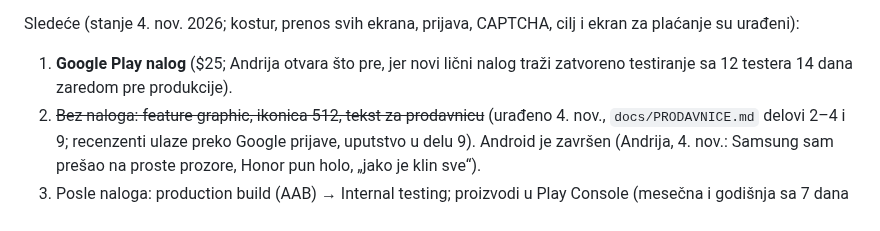
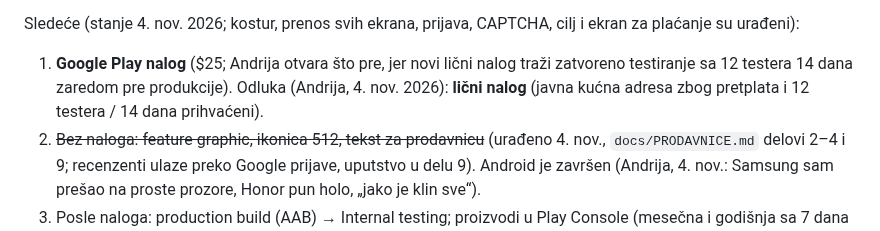
Before and after one commit to divnicsergej4/lock-in, a Markdown page: docs/PROJEKAT.md, the part around the change. Drawn GitHub-style.

Commit message:
PROJEKAT: Google Play licni nalog
Co-Authored-By: Claude Opus 5.5 <noreply@anthropic.com>

```diff
--- a/docs/PROJEKAT.md
+++ b/docs/PROJEKAT.md
@@ -470,7 +470,8 @@ Urađeno:
 
 Sledeće (stanje 4. nov. 2026; kostur, prenos svih ekrana, prijava, CAPTCHA, cilj i ekran za plaćanje su urađeni):
 1. **Google Play nalog** ($25; Andrija otvara što pre, jer novi lični nalog traži zatvoreno testiranje sa 12 testera
-   14 dana zaredom pre produkcije).
+   14 dana zaredom pre produkcije). Odluka (Andrija, 4. nov. 2026): **lični nalog** (javna kućna adresa zbog
+   pretplata i 12 testera / 14 dana prihvaćeni).
 2. ~~Bez naloga: feature graphic, ikonica 512, tekst za prodavnicu~~ (urađeno 4. nov., `docs/PRODAVNICE.md` delovi 2–4
    i 9; recenzenti ulaze preko Google prijave, uputstvo u delu 9). Android je završen (Andrija, 4. nov.: Samsung sam
    prešao na proste prozore, Honor pun holo, „jako je klin sve“).
```
